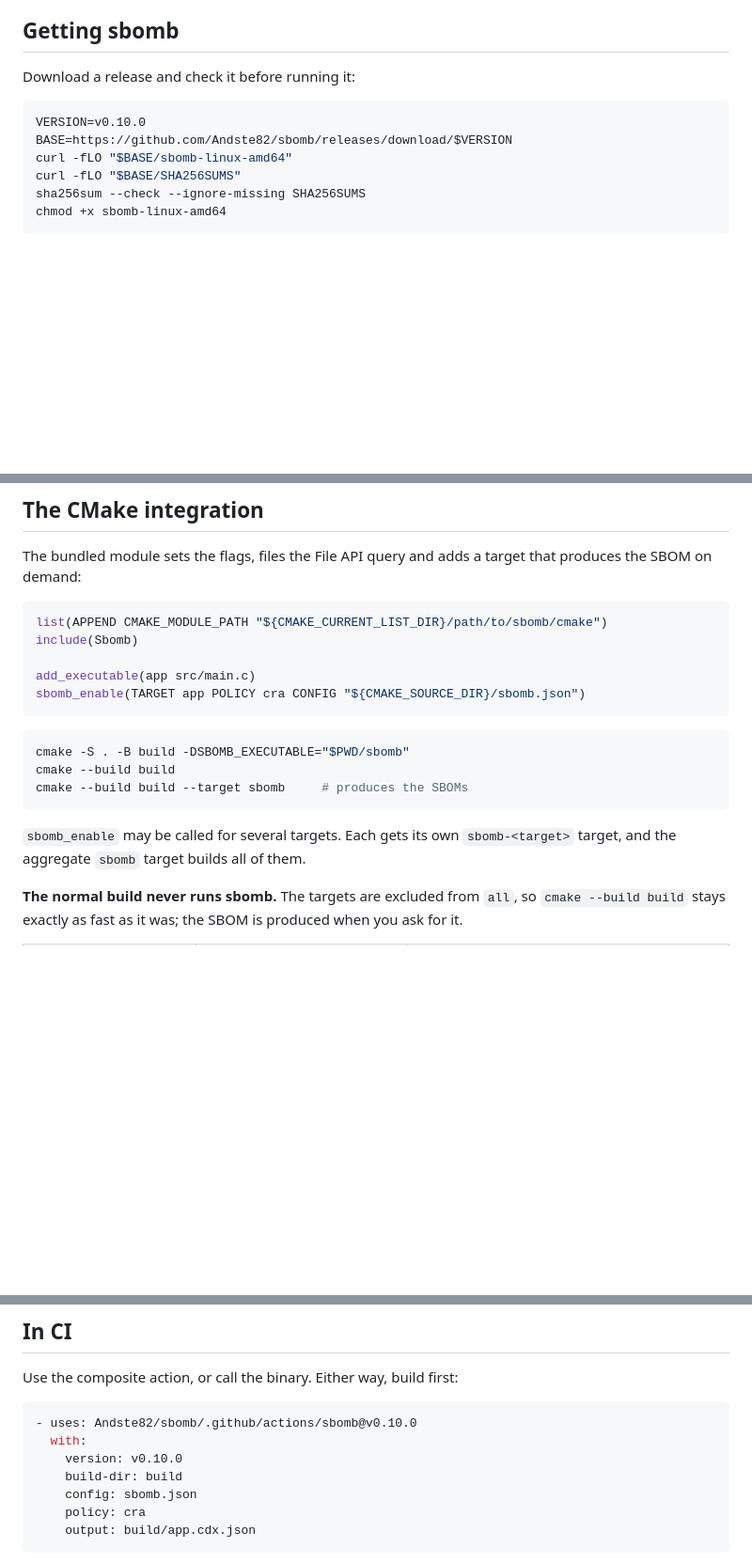
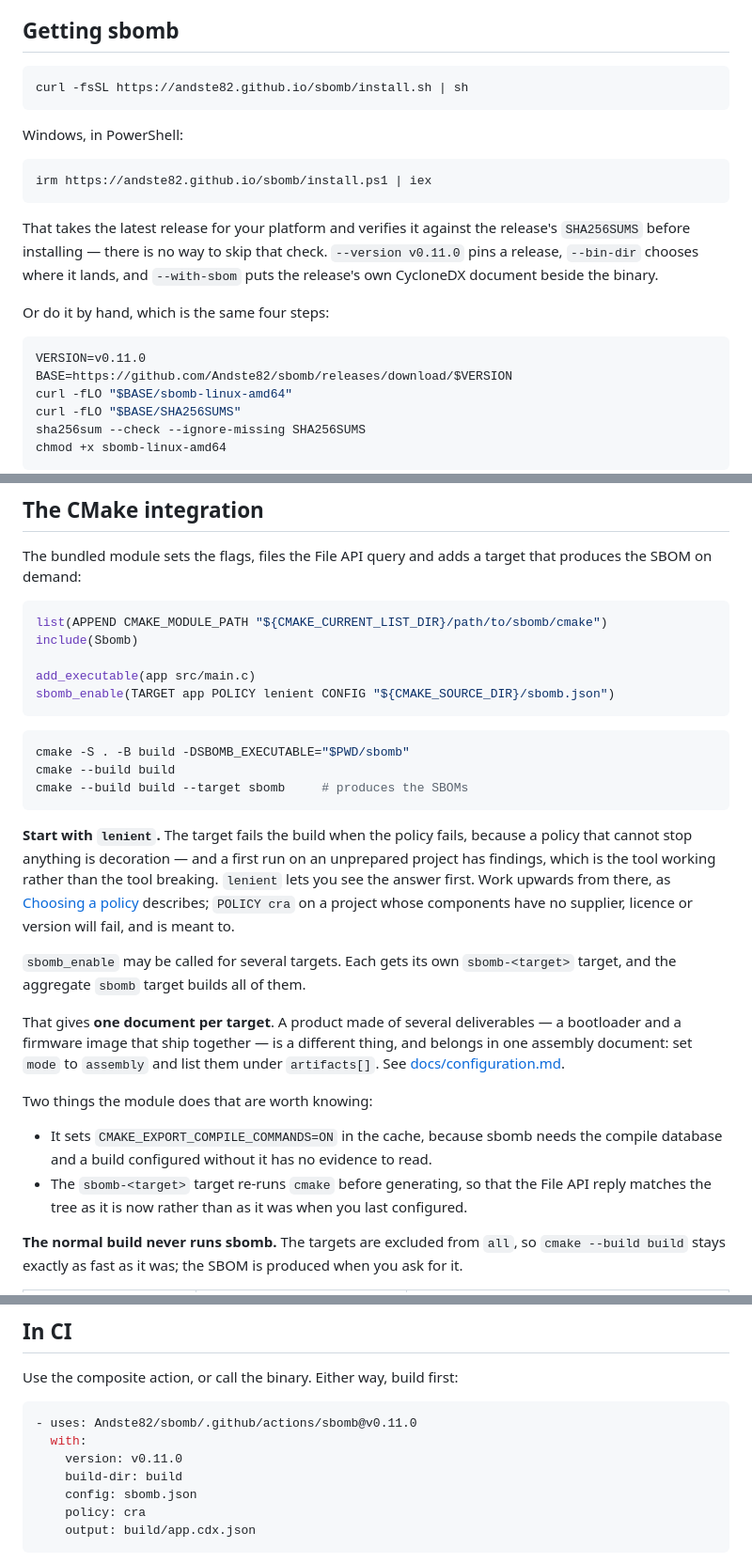
Before and after one commit to Andste82/sbomb, a Markdown page: docs/getting-started.md, 3 parts joined by grey strips. Shown at 94% size. GitHub-like rendering; blank space fills up the shorter version.

Commit message:
Make the getting-started page work when followed
The CMake integration section was accurate about the module and wrong about
what happens when you use it. Checked by building a project against
cmake/Sbomb.cmake rather than by reading it.

The example said POLICY cra. cra is the release-gating profile: it fails on
MISSING_SUPPLIER, UNKNOWN_LICENSE and UNKNOWN_VERSION, which every component of
an uncurated project trips. The custom target turns that exit code into a build
error, so a reader following the page top to bottom reached a red build with no
explanation -- while two sections further down the same page told them to start
with lenient. The example now says lenient, and says why: the target fails when
the policy fails, because a policy that cannot stop anything is decoration.

Three things the section did not mention, all of which a reader meets:

  - sbomb_enable forces CMAKE_EXPORT_COMPILE_COMMANDS=ON into the cache.
  - The sbomb-<target> target re-runs cmake before generating.
  - Calling sbomb_enable per target gives one document per target. A product
    made of several deliverables -- a bootloader and a firmware image shipped
    together -- is an assembly document instead, which is mode and artifacts[]
    in the configuration, not the CMake module.

Everything else in the section was right and is left alone: the signature, the
three cache variables and their defaults, the aggregate target, the linker-flag
probe, and the claim that a normal build never runs sbomb, which a plain
`cmake --build` confirmed by producing no document.

The install section still described downloading a release by hand, from a
version two releases old. It leads with the install script now and keeps the
manual route below it, which is the same four steps written out.

Closes #13.

Co-Authored-By: Claude Opus 5 (1M context) <noreply@anthropic.com>
Claude-Session: https://claude.ai/code/session_01LeUeCqDP9Ba8hsrr4ZkFWV

````diff
--- a/docs/getting-started.md
+++ b/docs/getting-started.md
@@ -22,10 +22,25 @@ files out of libcrypto".
 
 ## Getting sbomb
 
-Download a release and check it before running it:
+```bash
+curl -fsSL https://andste82.github.io/sbomb/install.sh | sh
+```
+
+Windows, in PowerShell:
+
+```powershell
+irm https://andste82.github.io/sbomb/install.ps1 | iex
+```
+
+That takes the latest release for your platform and verifies it against the
+release's `SHA256SUMS` before installing — there is no way to skip that check.
+`--version v0.11.0` pins a release, `--bin-dir` chooses where it lands, and
+`--with-sbom` puts the release's own CycloneDX document beside the binary.
+
+Or do it by hand, which is the same four steps:
 
 ```bash
-VERSION=v0.10.0
+VERSION=v0.11.0
 BASE=https://github.com/Andste82/sbomb/releases/download/$VERSION
 curl -fLO "$BASE/sbomb-linux-amd64"
 curl -fLO "$BASE/SHA256SUMS"
@@ -72,7 +87,7 @@ list(APPEND CMAKE_MODULE_PATH "${CMAKE_CURRENT_LIST_DIR}/path/to/sbomb/cmake")
 include(Sbomb)
 
 add_executable(app src/main.c)
-sbomb_enable(TARGET app POLICY cra CONFIG "${CMAKE_SOURCE_DIR}/sbomb.json")
+sbomb_enable(TARGET app POLICY lenient CONFIG "${CMAKE_SOURCE_DIR}/sbomb.json")
 ```
 
 ```bash
@@ -81,8 +96,31 @@ cmake --build build
 cmake --build build --target sbomb     # produces the SBOMs
 ```
 
+**Start with `lenient`.** The target fails the build when the policy fails,
+because a policy that cannot stop anything is decoration — and a first run on
+an unprepared project has findings, which is the tool working rather than the
+tool breaking. `lenient` lets you see the answer first. Work upwards from
+there, as [Choosing a policy](#choosing-a-policy) describes; `POLICY cra` on a
+project whose components have no supplier, licence or version will fail, and is
+meant to.
+
 `sbomb_enable` may be called for several targets. Each gets its own
 `sbomb-<target>` target, and the aggregate `sbomb` target builds all of them.
+
+That gives **one document per target**. A product made of several deliverables
+— a bootloader and a firmware image that ship together — is a different thing,
+and belongs in one assembly document: set `mode` to `assembly` and list them
+under `artifacts[]`. See
+[docs/configuration.md](configuration.md#artifacts).
+
+Two things the module does that are worth knowing:
+
+* It sets `CMAKE_EXPORT_COMPILE_COMMANDS=ON` in the cache, because sbomb needs
+  the compile database and a build configured without it has no evidence to
+  read.
+* The `sbomb-<target>` target re-runs `cmake` before generating, so that the
+  File API reply matches the tree as it is now rather than as it was when you
+  last configured.
 
 **The normal build never runs sbomb.** The targets are excluded from `all`, so
 `cmake --build build` stays exactly as fast as it was; the SBOM is produced
@@ -156,9 +194,9 @@ and an expiry, not in a permanently loosened gate.
 Use the composite action, or call the binary. Either way, build first:
 
 ```yaml
-- uses: Andste82/sbomb/.github/actions/sbomb@v0.10.0
+- uses: Andste82/sbomb/.github/actions/sbomb@v0.11.0
   with:
-    version: v0.10.0
+    version: v0.11.0
     build-dir: build
     config: sbomb.json
     policy: cra
````
Also changed, not shown: docs/ci.md (+2 -2 lines).
